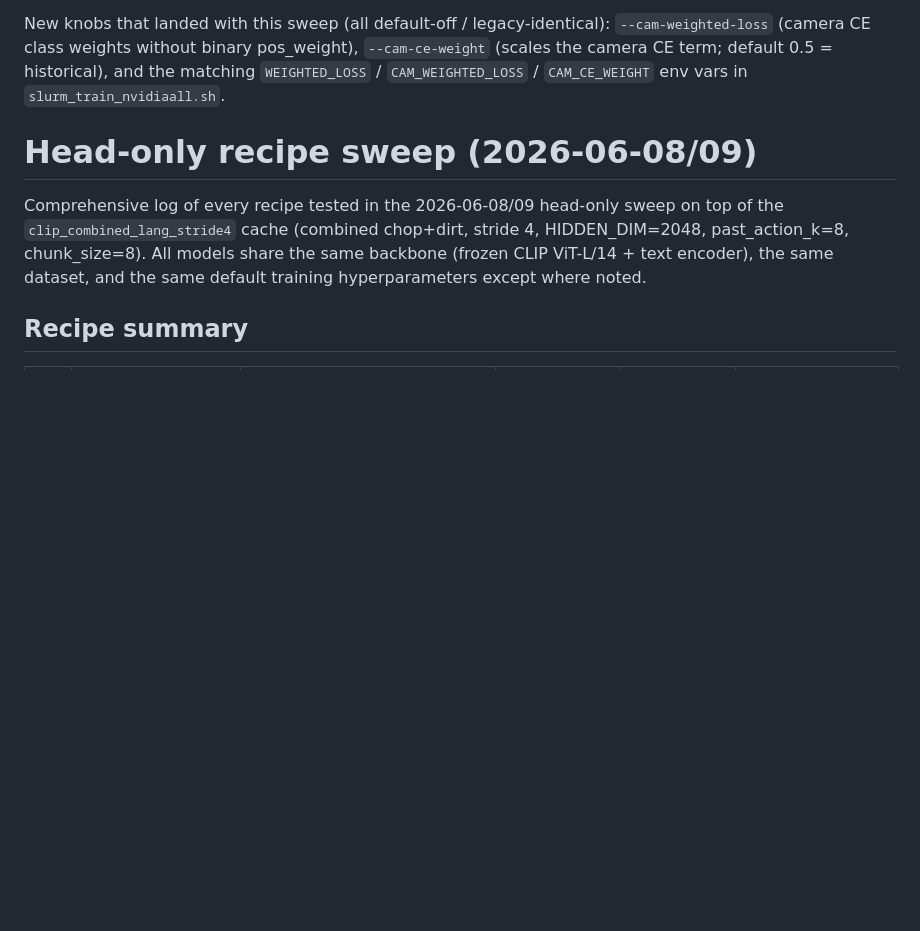
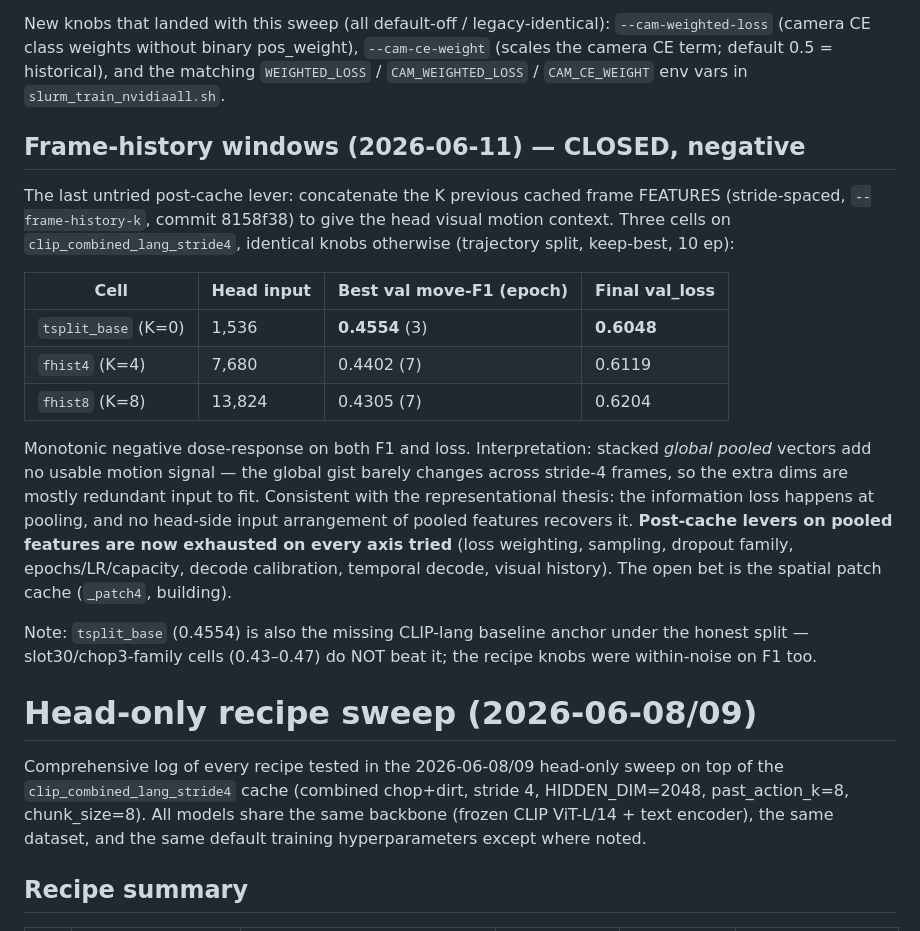
Before and after one commit to DACN-1/MC-AI, a Markdown page: docs/trials.md, the part around the change. GitHub-like rendering; blank space fills up the shorter version.

Commit message:
docs: frame-history windows negative result — post-cache levers on pooled features exhausted
Co-Authored-By: Claude Fable 5 <noreply@anthropic.com>

```diff
--- a/docs/trials.md
+++ b/docs/trials.md
@@ -118,6 +118,33 @@ New knobs that landed with this sweep (all default-off / legacy-identical):
 `--cam-ce-weight` (scales the camera CE term; default 0.5 = historical), and
 the matching `WEIGHTED_LOSS` / `CAM_WEIGHTED_LOSS` / `CAM_CE_WEIGHT` env vars
 in `slurm_train_nvidiaall.sh`.
+
+## Frame-history windows (2026-06-11) — CLOSED, negative
+
+The last untried post-cache lever: concatenate the K previous cached frame
+FEATURES (stride-spaced, `--frame-history-k`, commit 8158f38) to give the
+head visual motion context. Three cells on `clip_combined_lang_stride4`,
+identical knobs otherwise (trajectory split, keep-best, 10 ep):
+
+| Cell | Head input | Best val move-F1 (epoch) | Final val_loss |
+|---|---|---|---|
+| `tsplit_base` (K=0) | 1,536 | **0.4554** (3) | **0.6048** |
+| `fhist4` (K=4) | 7,680 | 0.4402 (7) | 0.6119 |
+| `fhist8` (K=8) | 13,824 | 0.4305 (7) | 0.6204 |
+
+Monotonic negative dose-response on both F1 and loss. Interpretation:
+stacked *global pooled* vectors add no usable motion signal — the global
+gist barely changes across stride-4 frames, so the extra dims are mostly
+redundant input to fit. Consistent with the representational thesis: the
+information loss happens at pooling, and no head-side input arrangement of
+pooled features recovers it. **Post-cache levers on pooled features are now
+exhausted on every axis tried** (loss weighting, sampling, dropout family,
+epochs/LR/capacity, decode calibration, temporal decode, visual history).
+The open bet is the spatial patch cache (`_patch4`, building).
+
+Note: `tsplit_base` (0.4554) is also the missing CLIP-lang baseline anchor
+under the honest split — slot30/chop3-family cells (0.43–0.47) do NOT beat
+it; the recipe knobs were within-noise on F1 too.
 
 # Head-only recipe sweep (2026-06-08/09)
 
```
